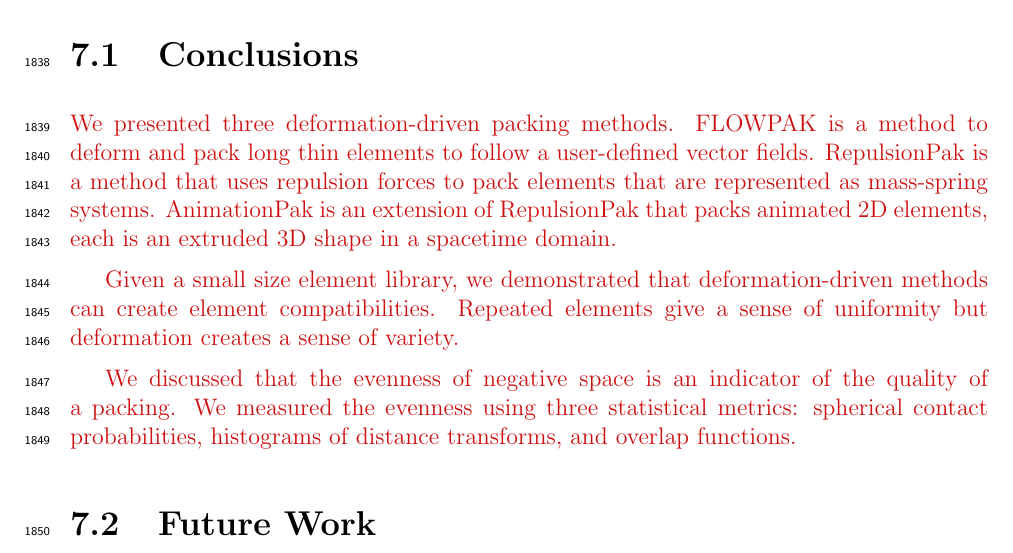
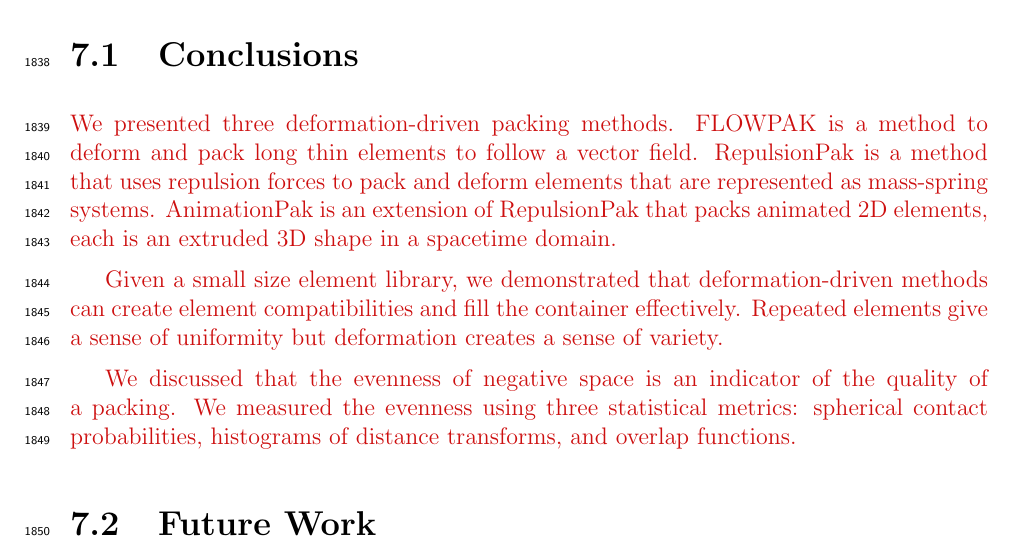
Before and after one commit to azer89/UWaterloo_PhD_Thesis, a LaTeX thesis (thesis.tex, which reads 07_conclusion.tex): part of page 126 of 141, cut so that both start at the same text. Compiled offline with pdfLaTeX.

Commit message:
Update 07_conclusion.tex

```diff
--- a/07_conclusion.tex
+++ b/07_conclusion.tex
@@ -9,9 +9,8 @@
 \newtext
 {
 We presented three deformation-driven packing methods.
-FLOWPAK is a method to deform and pack long thin elements
-to follow a user-defined vector fields.
-RepulsionPak is a method that uses repulsion forces to pack
+FLOWPAK is a method to deform and pack long thin elements to follow a vector field.
+RepulsionPak is a method that uses repulsion forces to pack and deform
 elements that are represented as mass-spring systems.
 AnimationPak is an extension of RepulsionPak that packs animated 2D elements,
 each is an extruded 3D shape in a spacetime domain.
@@ -20,7 +19,8 @@ each is an extruded 3D shape in a spacetime domain.
 \newtext
 {
 Given a small size element library,
-we demonstrated that deformation-driven methods can create element compatibilities.
+we demonstrated that deformation-driven methods can create element compatibilities
+and fill the container effectively.
 Repeated elements give a sense of uniformity but deformation creates a sense of variety.
 %As element compatibilities are increased, the negative space is more even.
 }
```
